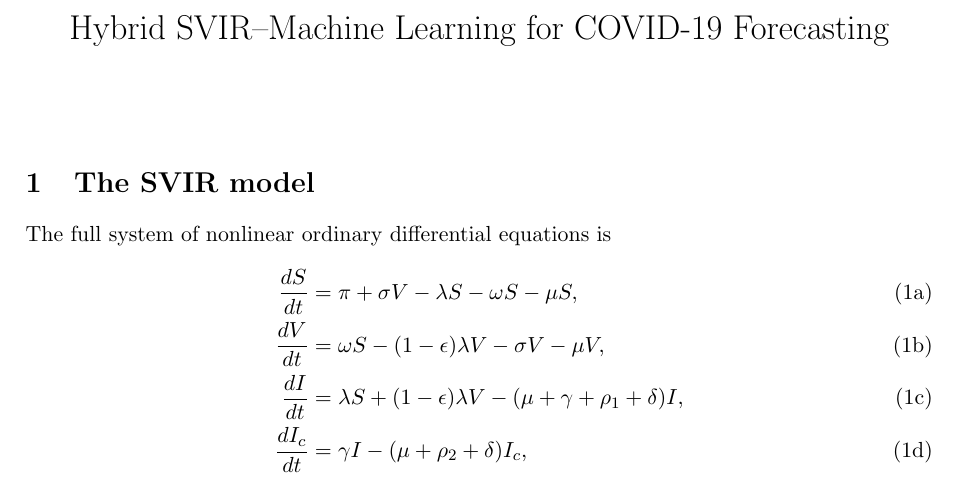
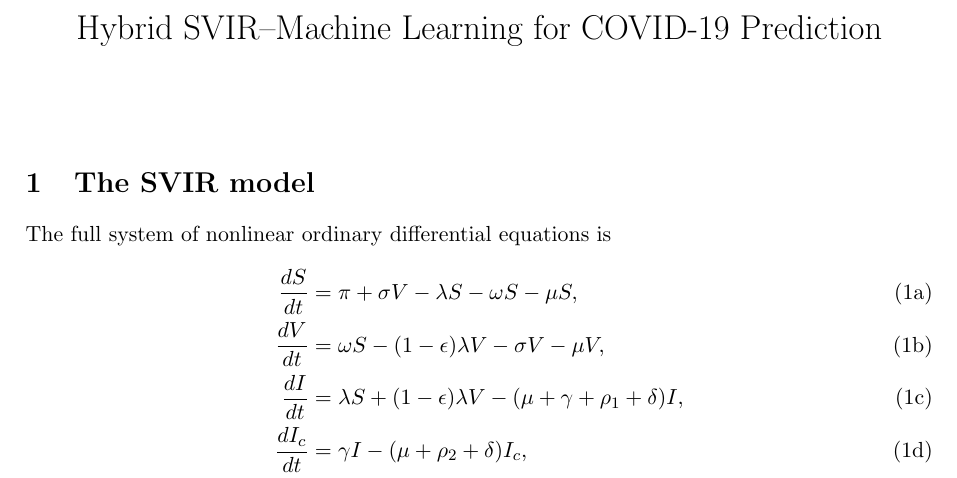
Before and after one commit to ShadrackHero/Hybrid-SVIR-ML, a LaTeX document (latex/svir_model.tex): part of the page, cut so that both start at the same text. Compiled offline with pdfLaTeX.

Commit message:
Update title from 'Forecasting' to 'Prediction'

```diff
--- a/latex/svir_model.tex
+++ b/latex/svir_model.tex
@@ -7,7 +7,7 @@
 \usepackage{geometry}
 \geometry{margin=2.5cm}
 
-\title{Hybrid SVIR--Machine Learning for COVID-19 Forecasting}
+\title{Hybrid SVIR--Machine Learning for COVID-19 Prediction}
 \author{}
 \date{}
 
```
